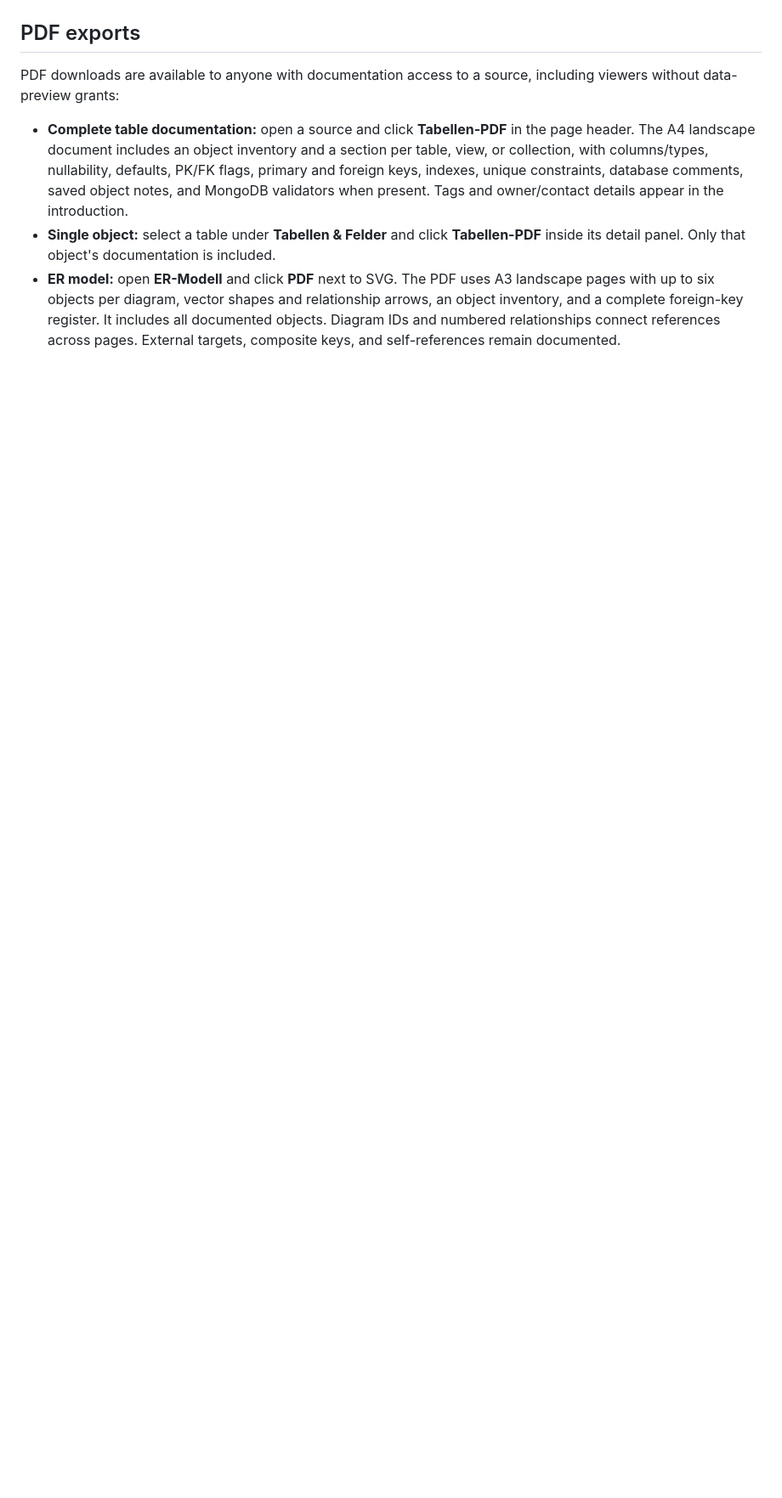
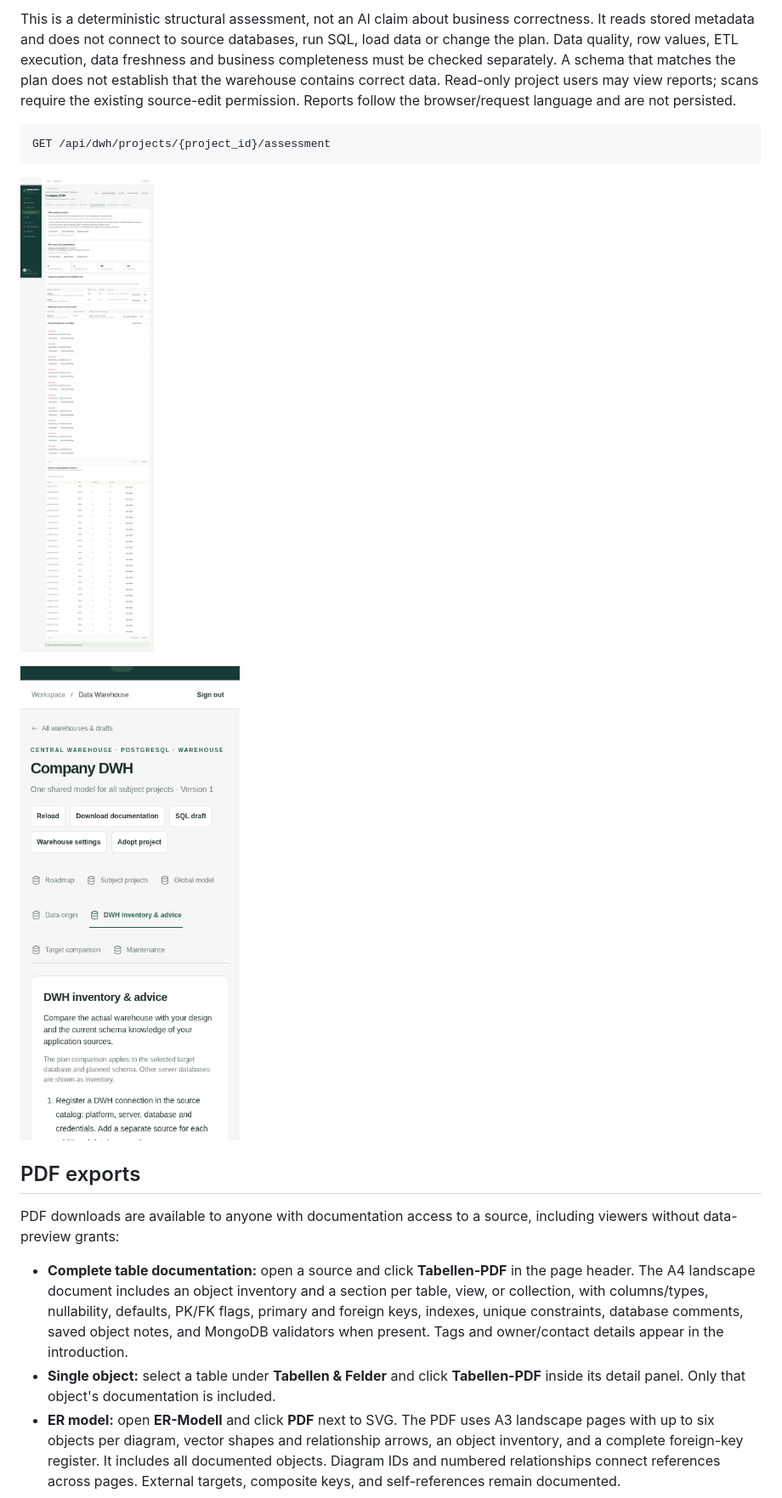
Before and after one commit to phillipunzen/database_doc, a Markdown page: README.md, the part around one of its changes. Shown at 85% size. Drawn GitHub-style; pictures changed too: docs/warehouse-assessment-mobile.png (added), docs/warehouse-assessment.png (added); blank space fills up the shorter version.

Commit message:
Add DWH server inventory and scan-based review findings

````diff
--- a/README.md
+++ b/README.md
@@ -291,3 +305,13 @@ Source layouts group connected tables into a compact grid. **Rearrange** restore
+This is a deterministic structural assessment, not an AI claim about business correctness. It reads stored metadata and does not connect to source databases, run SQL, load data or change the plan. Data quality, row values, ETL execution, data freshness and business completeness must be checked separately. A schema that matches the plan does not establish that the warehouse contains correct data. Read-only project users may view reports; scans require the existing source-edit permission. Reports follow the browser/request language and are not persisted.
+
+```text
+GET /api/dwh/projects/{project_id}/assessment
+```
+
+![Warehouse inventory and review findings using fictional data](docs/warehouse-assessment.png)
+
+![Warehouse inventory on mobile](docs/warehouse-assessment-mobile.png)
+
 ## PDF exports
 
 PDF downloads are available to anyone with documentation access to a source, including viewers without data-preview grants:
````
Also changed, not shown: other parts of README.md (+22 -1 lines), 12 other files.
